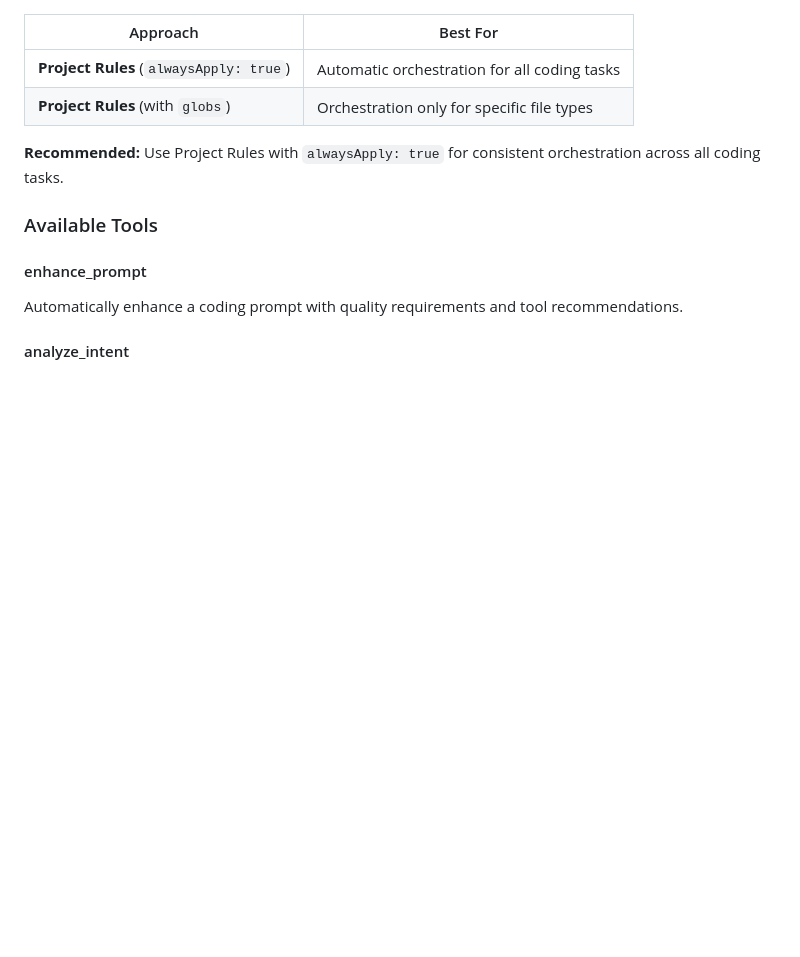
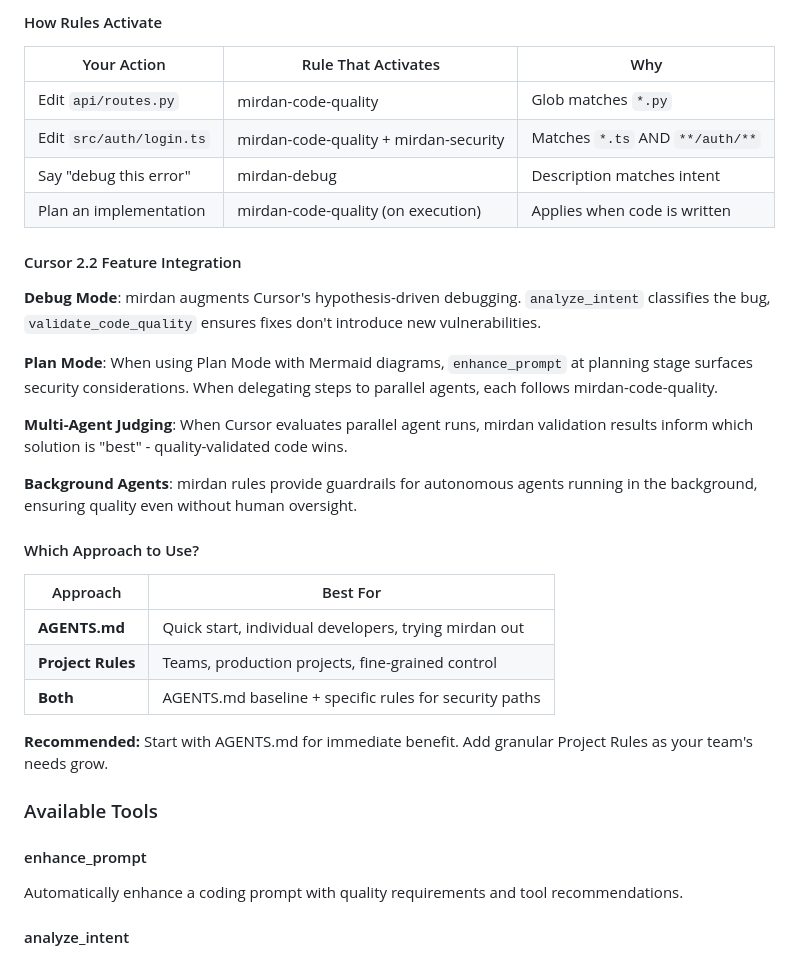
Before and after one commit to S-Corkum/mirdan, a Markdown page: README.md, the part around the change printed below. Drawn GitHub-style; blank space fills up the shorter version.

Commit message:
docs(mirdan): update Cursor integration for 2.2 with multi-rule architecture

```diff
--- a/README.md
+++ b/README.md
@@ -207,10 +252,31 @@ Alternatively, create `.cursorrules` in your project root with the same content
+#### How Rules Activate
+
+| Your Action | Rule That Activates | Why |
+|-------------|---------------------|-----|
+| Edit `api/routes.py` | mirdan-code-quality | Glob matches `*.py` |
+| Edit `src/auth/login.ts` | mirdan-code-quality + mirdan-security | Matches `*.ts` AND `**/auth/**` |
+| Say "debug this error" | mirdan-debug | Description matches intent |
+| Plan an implementation | mirdan-code-quality (on execution) | Applies when code is written |
+
+#### Cursor 2.2 Feature Integration
+
+**Debug Mode**: mirdan augments Cursor's hypothesis-driven debugging. `analyze_intent` classifies the bug, `validate_code_quality` ensures fixes don't introduce new vulnerabilities.
+
+**Plan Mode**: When using Plan Mode with Mermaid diagrams, `enhance_prompt` at planning stage surfaces security considerations. When delegating steps to parallel agents, each follows mirdan-code-quality.
+
+**Multi-Agent Judging**: When Cursor evaluates parallel agent runs, mirdan validation results inform which solution is "best" - quality-validated code wins.
+
+**Background Agents**: mirdan rules provide guardrails for autonomous agents running in the background, ensuring quality even without human oversight.
+
+#### Which Approach to Use?
 
 | Approach | Best For |
 |----------|----------|
-| **Project Rules** (`alwaysApply: true`) | Automatic orchestration for all coding tasks |
-| **Project Rules** (with `globs`) | Orchestration only for specific file types |
+| **AGENTS.md** | Quick start, individual developers, trying mirdan out |
+| **Project Rules** | Teams, production projects, fine-grained control |
+| **Both** | AGENTS.md baseline + specific rules for security paths |
 
-**Recommended:** Use Project Rules with `alwaysApply: true` for consistent orchestration across all coding tasks.
+**Recommended:** Start with AGENTS.md for immediate benefit. Add granular Project Rules as your team's needs grow.
 
 ### Available Tools
 
```
Also changed, not shown: other parts of README.md (+74 -29 lines).
